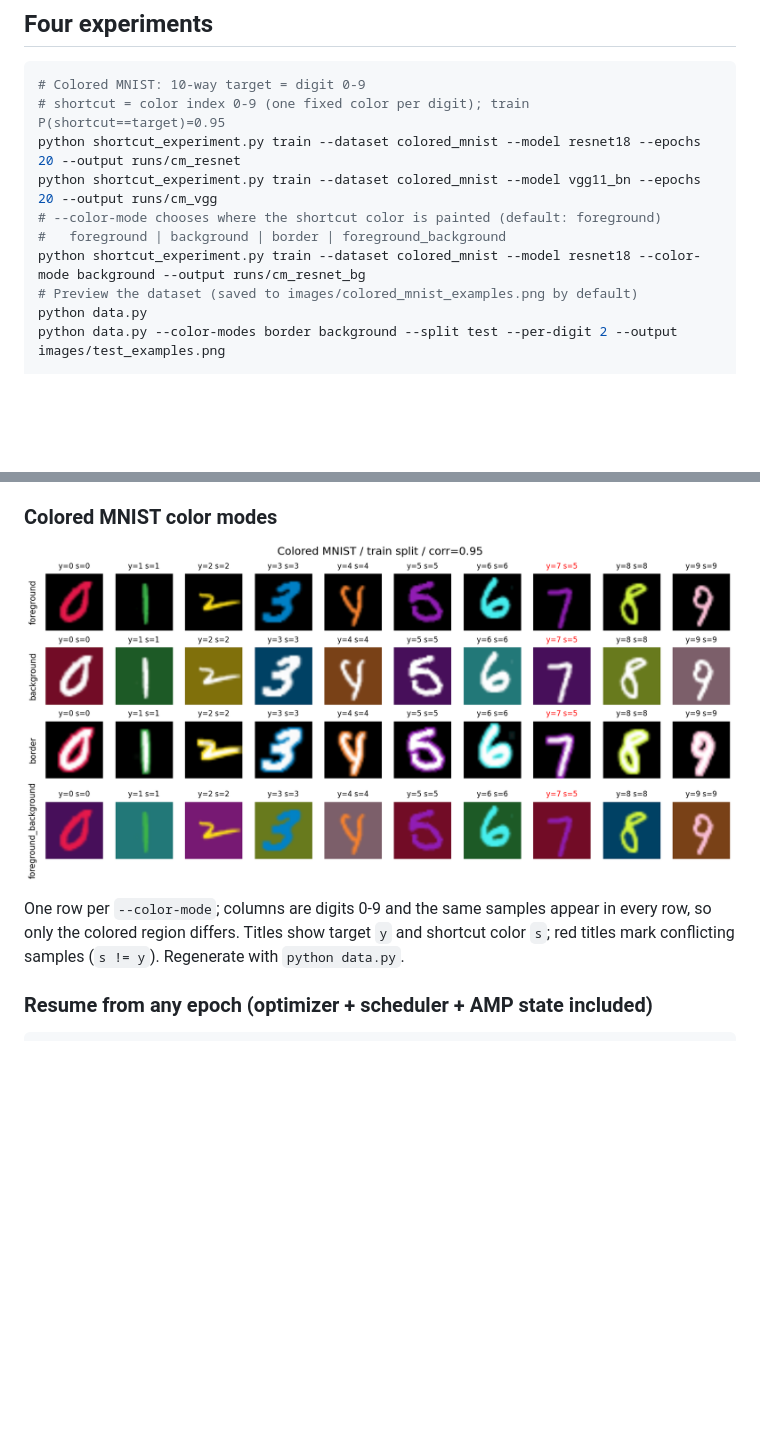
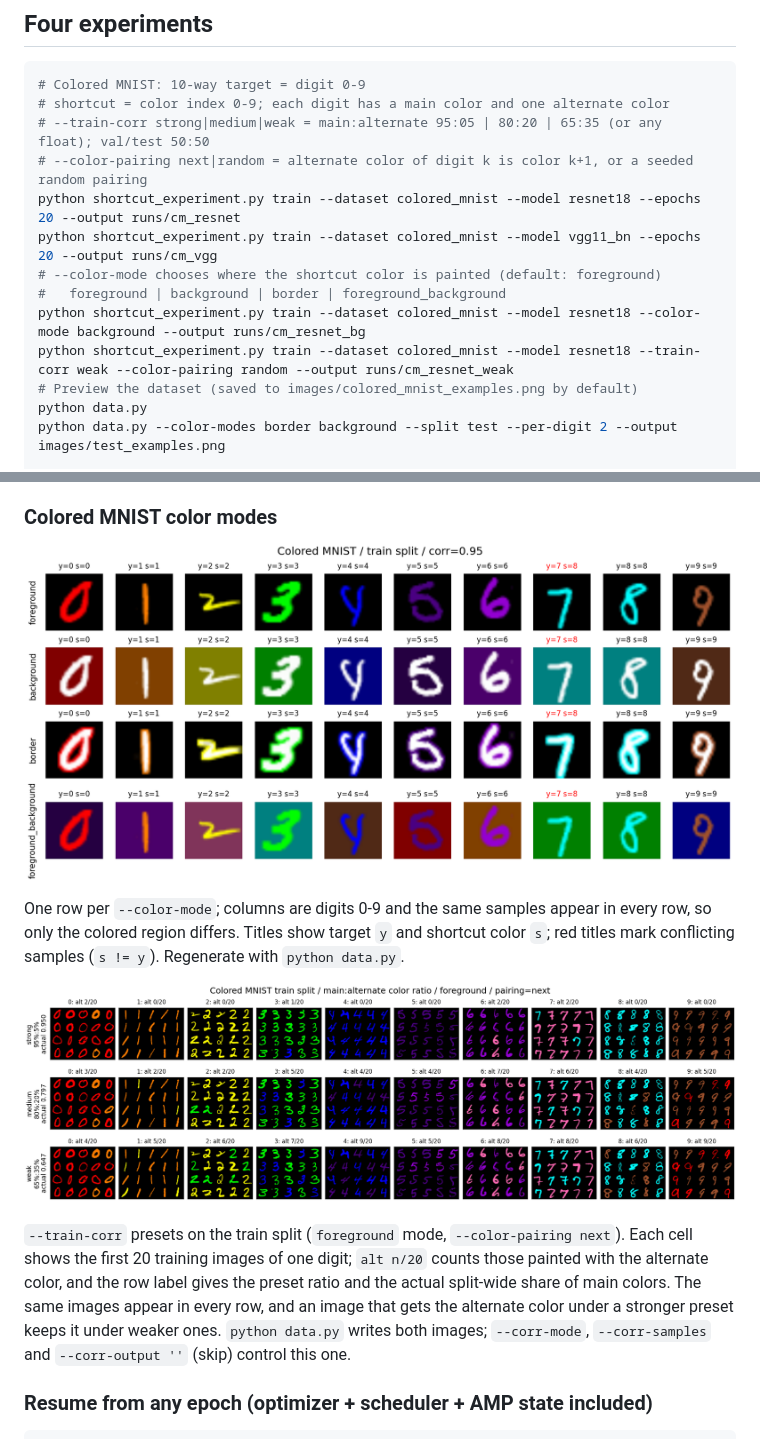
Before and after one commit to ekdusrla/shortcut-learning-dynamics, a Markdown page: README.md, 2 parts joined by grey strips. Rendered like a GitHub page; pictures changed too: images/colored_mnist_corr_comparison.png (added), images/colored_mnist_examples.png; blank space fills up the shorter version.

Commit message:
Update: two-color pairing, correlation presets and comparison image for Colored MNIST

````diff
--- a/README.md
+++ b/README.md
@@ -14,12 +14,15 @@ Use a PyTorch+TorchVision version combination appropriate for your system/CUDA.
 
 ```bash
 # Colored MNIST: 10-way target = digit 0-9
-# shortcut = color index 0-9 (one fixed color per digit); train P(shortcut==target)=0.95
+# shortcut = color index 0-9; each digit has a main color and one alternate color
+# --train-corr strong|medium|weak = main:alternate 95:05 | 80:20 | 65:35 (or any float); val/test 50:50
+# --color-pairing next|random = alternate color of digit k is color k+1, or a seeded random pairing
 python shortcut_experiment.py train --dataset colored_mnist --model resnet18 --epochs 20 --output runs/cm_resnet
 python shortcut_experiment.py train --dataset colored_mnist --model vgg11_bn --epochs 20 --output runs/cm_vgg
 # --color-mode chooses where the shortcut color is painted (default: foreground)
 #   foreground | background | border | foreground_background
 python shortcut_experiment.py train --dataset colored_mnist --model resnet18 --color-mode background --output runs/cm_resnet_bg
+python shortcut_experiment.py train --dataset colored_mnist --model resnet18 --train-corr weak --color-pairing random --output runs/cm_resnet_weak
 # Preview the dataset (saved to images/colored_mnist_examples.png by default)
 python data.py
 python data.py --color-modes border background --split test --per-digit 2 --output images/test_examples.png
@@ -37,6 +40,10 @@ Default image size: 64 for Colored MNIST and 128 for Waterbirds (can override wi
 ![Colored MNIST examples for each color mode](images/colored_mnist_examples.png)
 
 One row per `--color-mode`; columns are digits 0-9 and the same samples appear in every row, so only the colored region differs. Titles show target `y` and shortcut color `s`; red titles mark conflicting samples (`s != y`). Regenerate with `python data.py`.
+
+![Main vs alternate color share for strong/medium/weak](images/colored_mnist_corr_comparison.png)
+
+`--train-corr` presets on the train split (`foreground` mode, `--color-pairing next`). Each cell shows the first 20 training images of one digit; `alt n/20` counts those painted with the alternate color, and the row label gives the preset ratio and the actual split-wide share of main colors. The same images appear in every row, and an image that gets the alternate color under a stronger preset keeps it under weaker ones. `python data.py` writes both images; `--corr-mode`, `--corr-samples` and `--corr-output ''` (skip) control this one.
 
 ### Resume from any epoch (optimizer + scheduler + AMP state included)
 
````
Also changed, not shown: other parts of README.md (+4 -4 lines), 2 other files.
